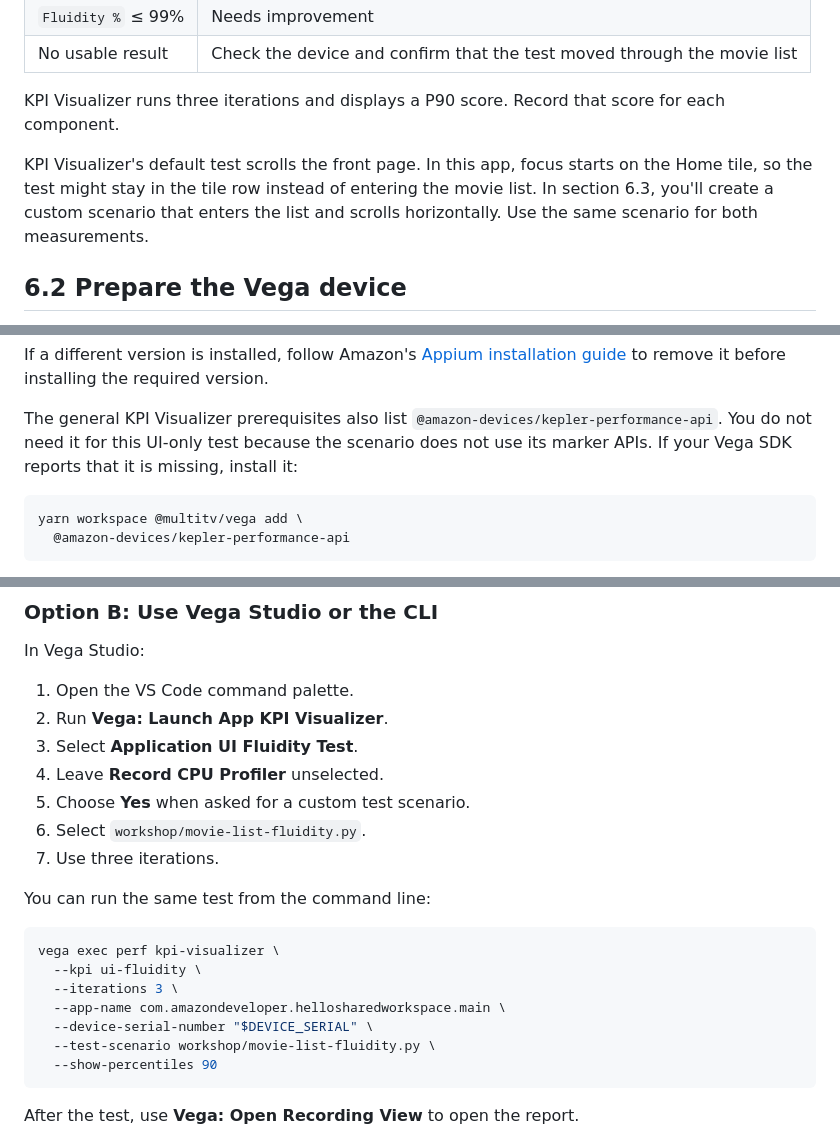
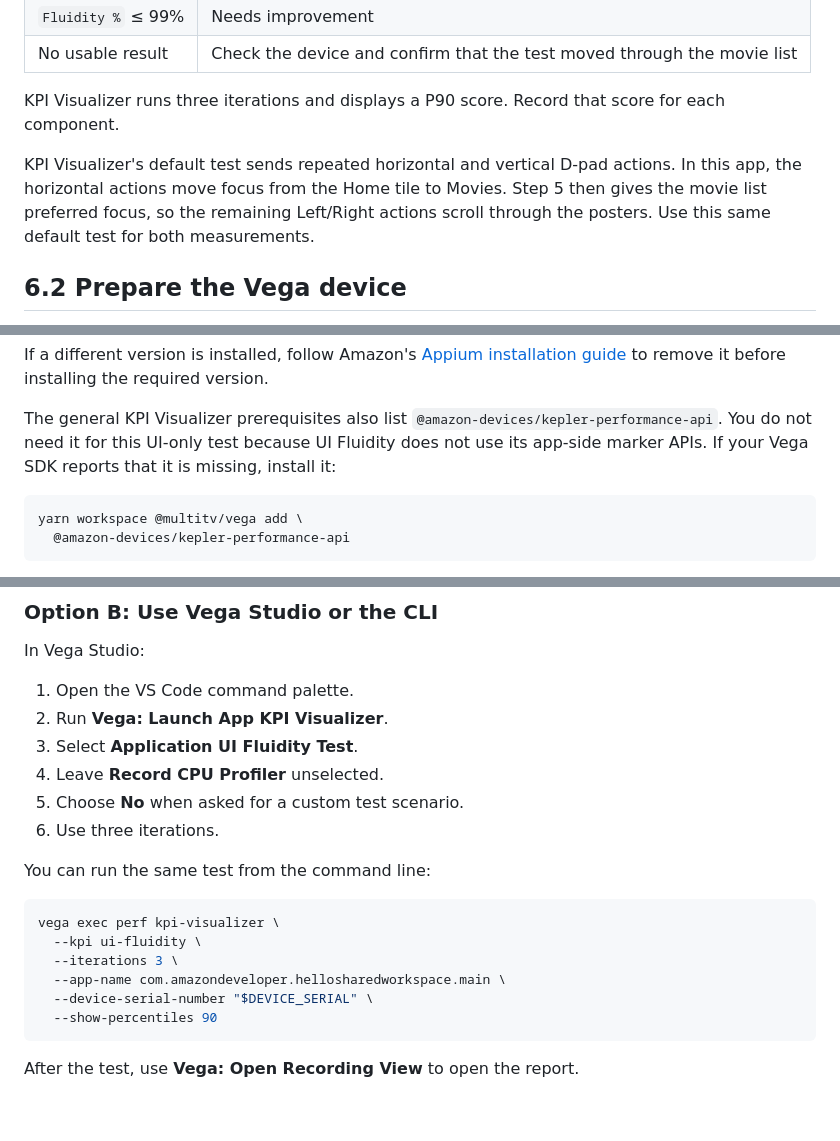
Before and after one commit to anishamalde/NextApp-Workshop, a Markdown page: workshop/step-06-test-scrolling-performance-with-adbt.md, 3 parts joined by grey strips. Drawn GitHub-style; blank space fills up the shorter version.

````diff
--- a/workshop/step-06-test-scrolling-performance-with-adbt.md
+++ b/workshop/step-06-test-scrolling-performance-with-adbt.md
@@ -31,10 +31,11 @@ UI Fluidity measures how smoothly the app renders while focus moves through the
 
 KPI Visualizer runs three iterations and displays a P90 score. Record that score for each component.
 
-KPI Visualizer's default test scrolls the front page. In this app, focus starts
-on the Home tile, so the test might stay in the tile row instead of entering the
-movie list. In section 6.3, you'll create a custom scenario that enters the list
-and scrolls horizontally. Use the same scenario for both measurements.
+KPI Visualizer's default test sends repeated horizontal and vertical D-pad
+actions. In this app, the horizontal actions move focus from the Home tile to
+Movies. Step 5 then gives the movie list preferred focus, so the remaining
+Left/Right actions scroll through the posters. Use this same default test for
+both measurements.
 
 ## 6.2 Prepare the Vega device
 
@@ -78,8 +79,8 @@ to remove it before installing the required version.
 
 The general KPI Visualizer prerequisites also list
 `@amazon-devices/kepler-performance-api`. You do not need it for this UI-only
-test because the scenario does not use its marker APIs. If your Vega SDK reports
-that it is missing, install it:
+test because UI Fluidity does not use its app-side marker APIs. If your Vega SDK
+reports that it is missing, install it:
 
 ```bash
 yarn workspace @multitv/vega add \
@@ -201,9 +143,8 @@ In Vega Studio:
 2. Run **Vega: Launch App KPI Visualizer**.
 3. Select **Application UI Fluidity Test**.
 4. Leave **Record CPU Profiler** unselected.
-5. Choose **Yes** when asked for a custom test scenario.
-6. Select `workshop/movie-list-fluidity.py`.
-7. Use three iterations.
+5. Choose **No** when asked for a custom test scenario.
+6. Use three iterations.
 
 You can run the same test from the command line:
 
@@ -213,7 +154,6 @@ vega exec perf kpi-visualizer \
   --iterations 3 \
   --app-name com.amazondeveloper.hellosharedworkspace.main \
   --device-serial-number "$DEVICE_SERIAL" \
-  --test-scenario workshop/movie-list-fluidity.py \
   --show-percentiles 90
 ```
 
````
Also changed, not shown: other parts of workshop/step-06-test-scrolling-performance-with-adbt.md (+10 -69 lines).
